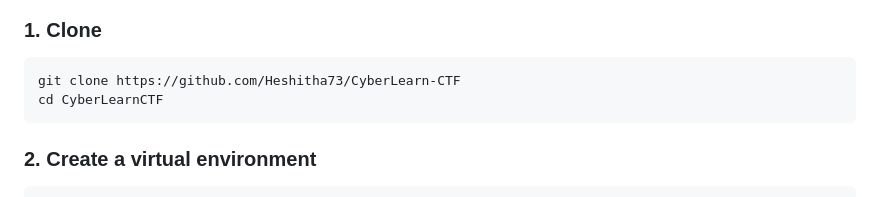
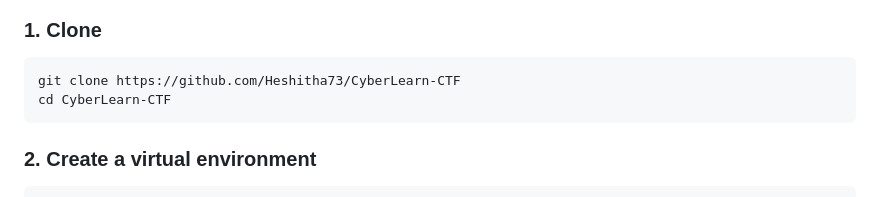
Before and after one commit to Heshitha73/CyberLearn-CTF, a Markdown page: README.md, the part around the change. Rendered like a GitHub page.

````diff
--- a/README.md
+++ b/README.md
@@ -54,7 +54,7 @@ Suggested tools: `file`, `strings`, ExifTool, CyberChef, Wireshark/TShark, brows
 
 ```bash
 git clone https://github.com/Heshitha73/CyberLearn-CTF
-cd CyberLearnCTF
+cd CyberLearn-CTF
 ```
 
 ### 2. Create a virtual environment
````
